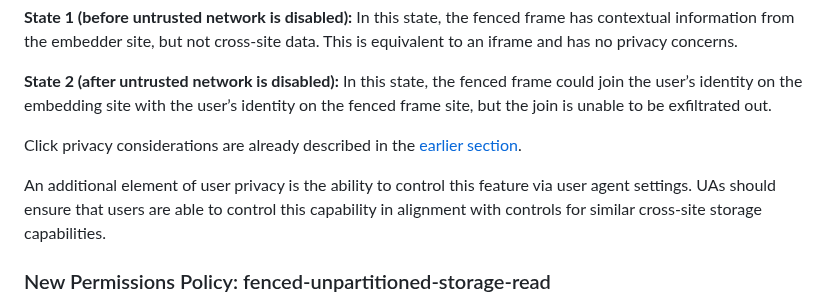
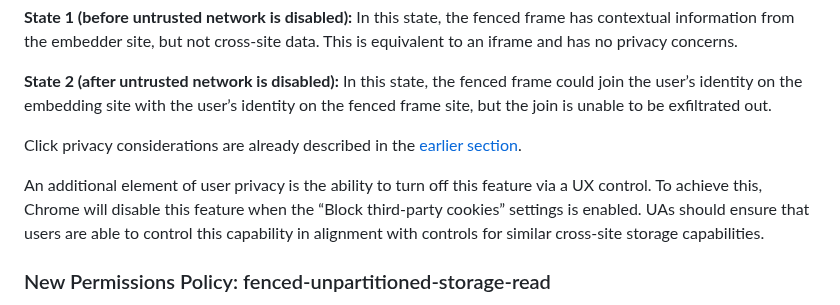
Before and after one commit to WICG/fenced-frame, a Markdown page: explainer/fenced_frames_with_local_unpartitioned_data_access.md, the part around the change. GitHub-like rendering.

Commit message:
Explainer Update: Fenced Frame local unpartitioned data access UX setting update (#224)
* Update fenced_frames_with_local_unpartitioned_data_access.md

* Change to "Block third-party cookies"

```diff
--- a/explainer/fenced_frames_with_local_unpartitioned_data_access.md
+++ b/explainer/fenced_frames_with_local_unpartitioned_data_access.md
@@ -314,7 +314,7 @@ This section goes into the privacy considerations of the 2 states a fenced frame
 
 Click privacy considerations are already described in the [earlier section](#click-privacy-considerations).
 
-An additional element of user privacy is the ability to control this feature via user agent settings. UAs should ensure that users are able to control this capability in alignment with controls for similar cross-site storage capabilities.
+An additional element of user privacy is the ability to turn off this feature via a UX control. To achieve this, Chrome will disable this feature when the “Block third-party cookies” settings is enabled. UAs should ensure that users are able to control this capability in alignment with controls for similar cross-site storage capabilities.
 
 ### New Permissions Policy: fenced-unpartitioned-storage-read
 
```
